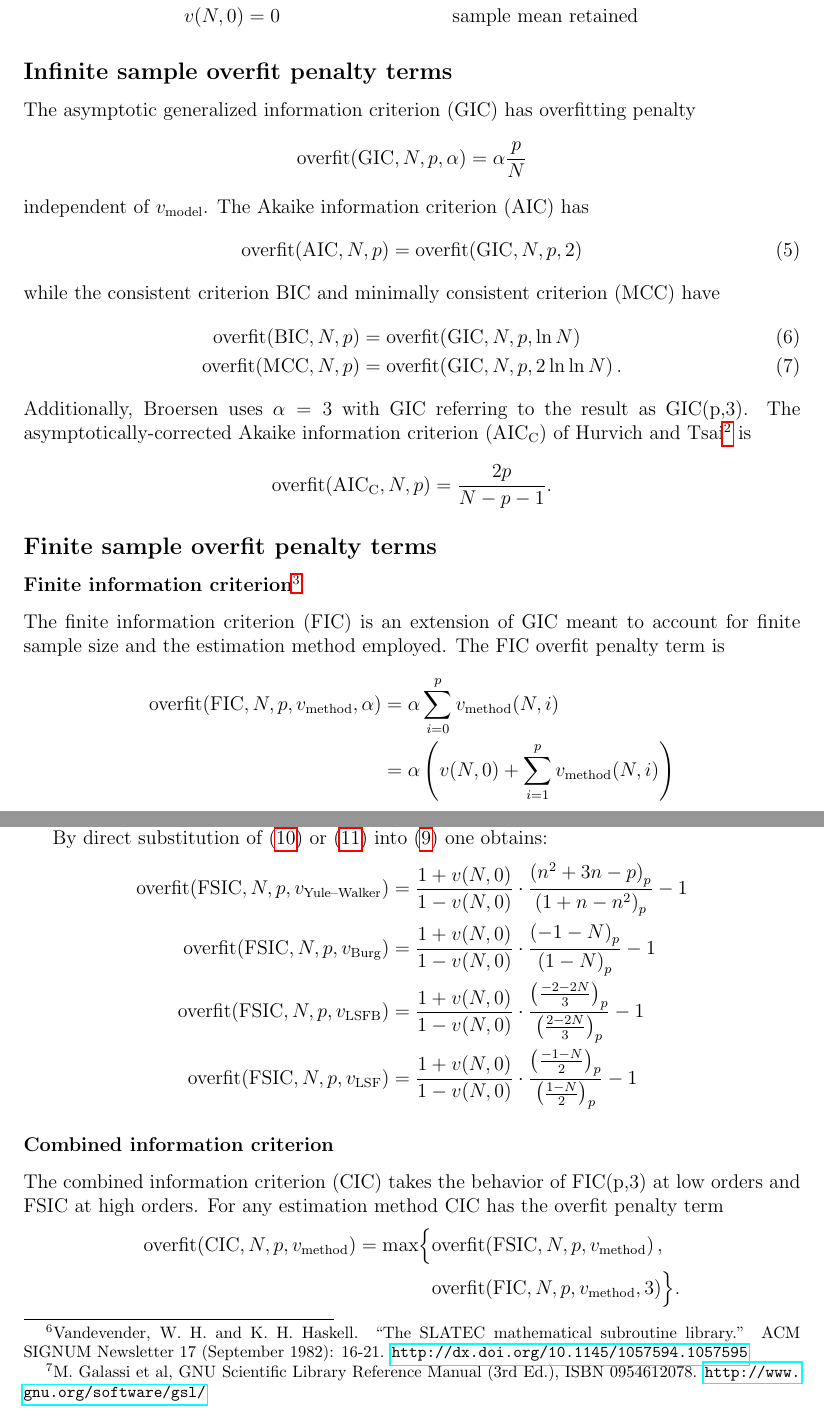
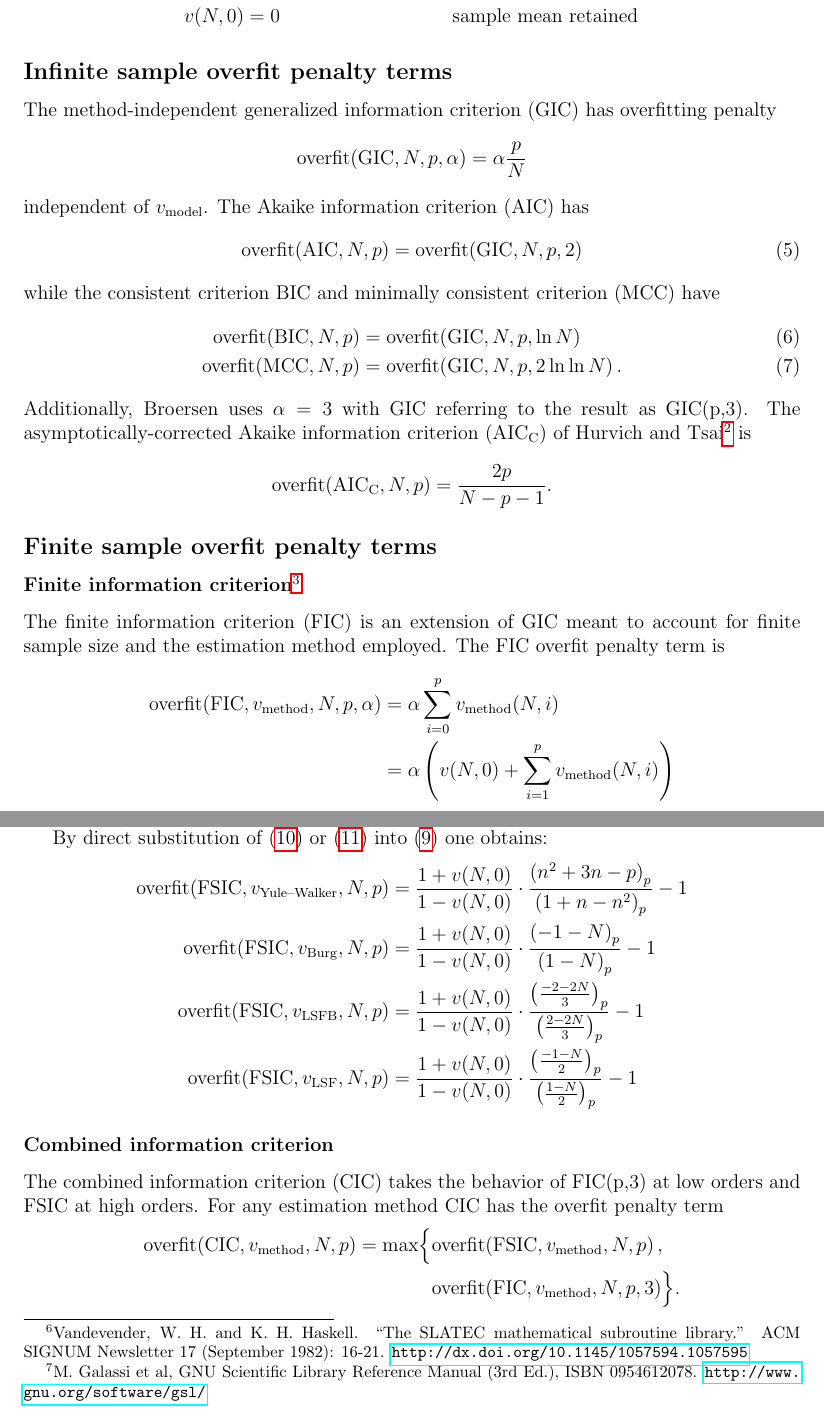
Before and after one commit to RhysU/ar, a LaTeX document (FiniteSampleCriteria.tex): two parts of pages 2 and 4 of 4, joined at a grey line, cut so that both start at the same text. Compiled offline with pdfLaTeX.

Commit message:
Reorder function arguments in write up

```diff
--- a/FiniteSampleCriteria.tex
+++ b/FiniteSampleCriteria.tex
@@ -105,7 +105,8 @@ the sample mean has been subtracted:
 
 \subsection*{Infinite sample overfit penalty terms}
 
-The asymptotic generalized information criterion (GIC) has overfitting penalty
+The method-independent generalized information criterion (GIC) has overfitting
+penalty
 \begin{align}
     \text{overfit}\!\left(\text{GIC},N,p,\alpha\right)
     &=
@@ -157,7 +158,7 @@ The finite information criterion (FIC) is an extension of GIC meant to account
 for finite sample size and the estimation method employed.  The FIC overfit
 penalty term is
 \begin{align}
-    \text{overfit}\!\left(\text{FIC},N,p,v_\text{method},\alpha\right)
+    \text{overfit}\!\left(\text{FIC},v_\text{method},N,p,\alpha\right)
     &=
     \alpha \sum_{i=0}^{p} v_\text{method}\!\left(N,i\right)
     \notag
@@ -360,7 +361,7 @@ particular, both suggested sources handle negative integer input correctly.
 By direct substitution of \eqref{eq:pochYW} or \eqref{eq:pochCommon} into
 \eqref{eq:fsicGeneral} one obtains:
 \begin{align}
-    \text{overfit}\!\left(\text{FSIC},N,p,v_\text{Yule--Walker}\right)
+    \text{overfit}\!\left(\text{FSIC},v_\text{Yule--Walker},N,p\right)
     &=
     \frac{
         1 + v\!\left(N,0\right)
@@ -427,12 +428,12 @@ The combined information criterion (CIC) takes the behavior of FIC(p,3) at low
 orders and FSIC at high orders.  For any estimation method CIC has the
 overfit penalty term
 \begin{align}
-    \text{overfit}\!\left(\text{CIC},N,p,v_\text{method}\right)
+    \text{overfit}\!\left(\text{CIC},v_\text{method},N,p\right)
     =
     \max\Bigl\{
-        &\text{overfit}\!\left(\text{FSIC},N,p,v_\text{method}\right),
+        &\text{overfit}\!\left(\text{FSIC},v_\text{method},N,p\right),
 \\
-        &\text{overfit}\!\left(\text{FIC},N,p,v_\text{method},3\right)
+        &\text{overfit}\!\left(\text{FIC},v_\text{method},N,p,3\right)
     \Bigr\}
     .
 \end{align}
```
Also changed, not shown: FiniteSampleCriteria.tex (24 more changed lines).
